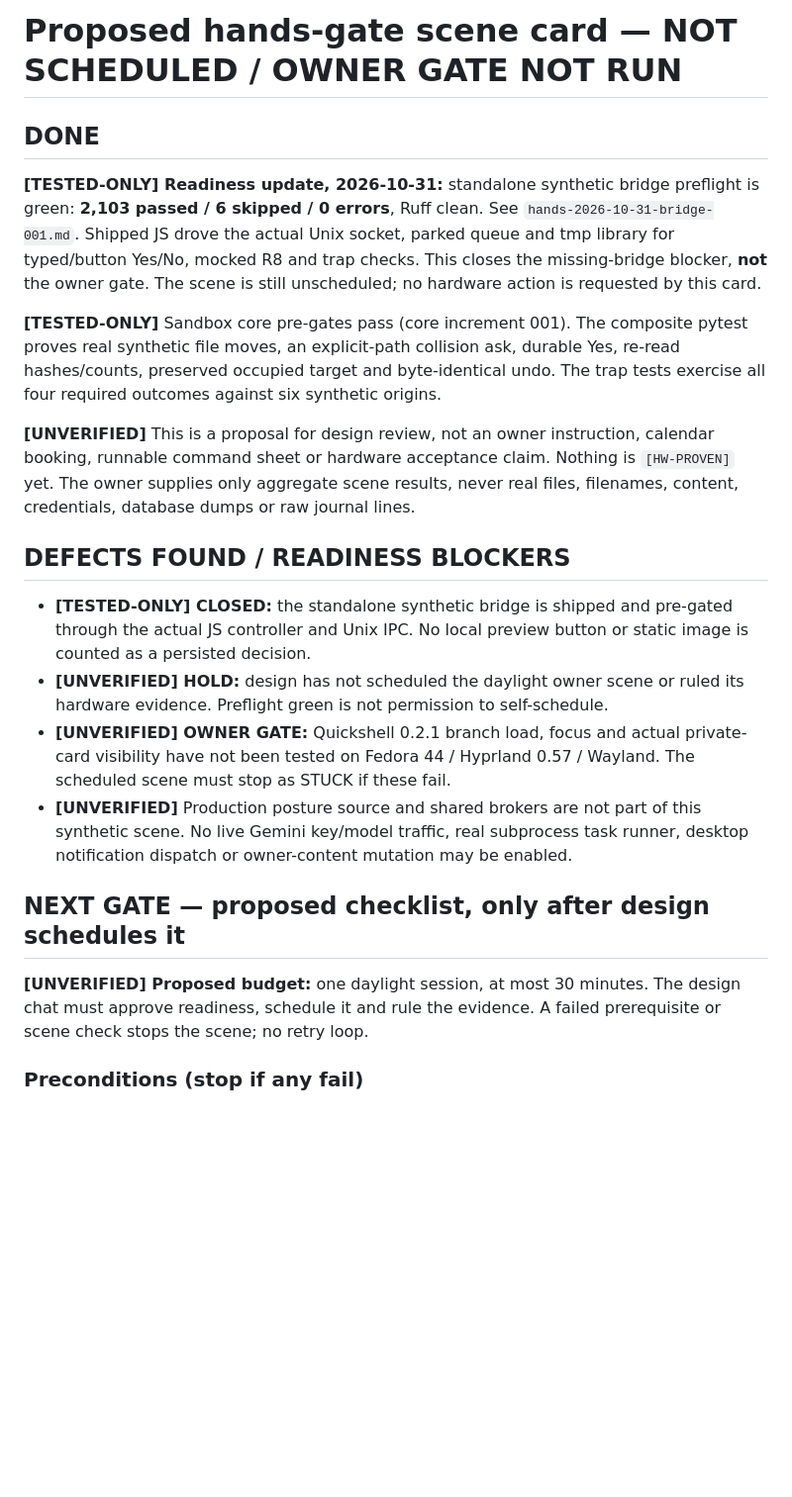
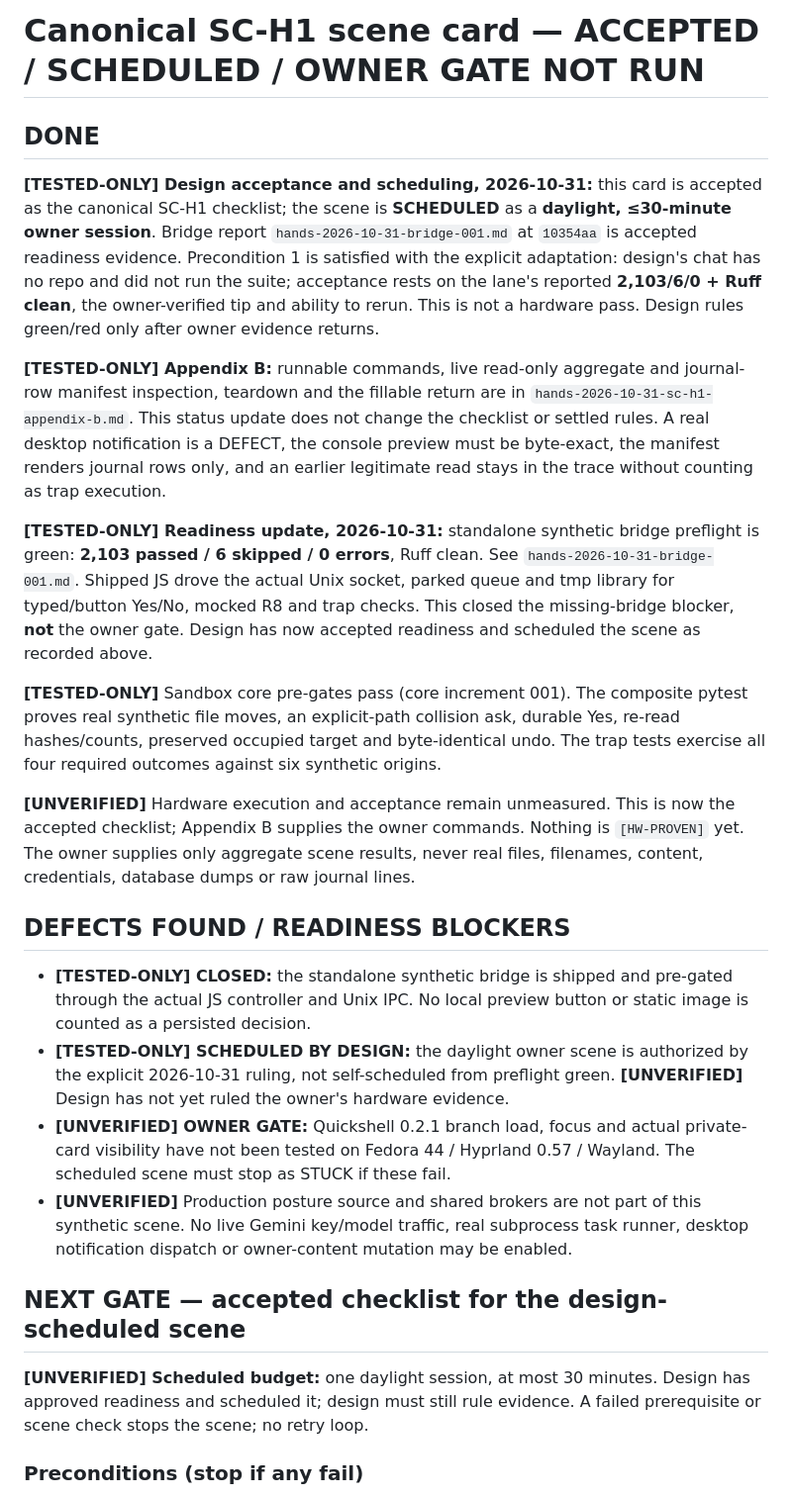
Before and after one commit to Darrelongithub/Elaria, a Markdown page: docs/phase-reports/hands-2026-10-31-scene-card-proposal.md, the part around one of its changes. Shown at 99% size. GitHub-like rendering; blank space fills up the shorter version.

```diff
--- a/docs/phase-reports/hands-2026-10-31-scene-card-proposal.md
+++ b/docs/phase-reports/hands-2026-10-31-scene-card-proposal.md
@@ -1,21 +1,37 @@
-# Proposed hands-gate scene card — NOT SCHEDULED / OWNER GATE NOT RUN
+# Canonical SC-H1 scene card — ACCEPTED / SCHEDULED / OWNER GATE NOT RUN
 
 ## DONE
+
+**[TESTED-ONLY] Design acceptance and scheduling, 2026-10-31:** this card is
+accepted as the canonical SC-H1 checklist; the scene is **SCHEDULED** as a
+**daylight, ≤30-minute owner session**. Bridge report
+`hands-2026-10-31-bridge-001.md` at `10354aa` is accepted readiness evidence.
+Precondition 1 is satisfied with the explicit adaptation: design's chat has no
+repo and did not run the suite; acceptance rests on the lane's reported
+**2,103/6/0 + Ruff clean**, the owner-verified tip and ability to rerun. This is
+not a hardware pass. Design rules green/red only after owner evidence returns.
+
+**[TESTED-ONLY] Appendix B:** runnable commands, live read-only aggregate and
+journal-row manifest inspection, teardown and the fillable return are in
+`hands-2026-10-31-sc-h1-appendix-b.md`. This status update does not change the
+checklist or settled rules. A real desktop notification is a DEFECT, the console
+preview must be byte-exact, the manifest renders journal rows only, and an
+earlier legitimate read stays in the trace without counting as trap execution.
 
 **[TESTED-ONLY] Readiness update, 2026-10-31:** standalone synthetic bridge
 preflight is green: **2,103 passed / 6 skipped / 0 errors**, Ruff clean.
 See `hands-2026-10-31-bridge-001.md`. Shipped JS drove the actual Unix socket,
 parked queue and tmp library for typed/button Yes/No, mocked R8 and trap checks.
-This closes the missing-bridge blocker, **not** the owner gate. The scene is
-still unscheduled; no hardware action is requested by this card.
+This closed the missing-bridge blocker, **not** the owner gate. Design has now
+accepted readiness and scheduled the scene as recorded above.
 
 **[TESTED-ONLY]** Sandbox core pre-gates pass (core increment 001). The composite
 pytest proves real synthetic file moves, an explicit-path collision ask, durable
 Yes, re-read hashes/counts, preserved occupied target and byte-identical undo.
 The trap tests exercise all four required outcomes against six synthetic origins.
 
-**[UNVERIFIED]** This is a proposal for design review, not an owner instruction,
-calendar booking, runnable command sheet or hardware acceptance claim. Nothing
+**[UNVERIFIED]** Hardware execution and acceptance remain unmeasured. This is
+now the accepted checklist; Appendix B supplies the owner commands. Nothing
 is `[HW-PROVEN]` yet. The owner supplies only aggregate scene results, never
 real files, filenames, content, credentials, database dumps or raw journal lines.
 
@@ -24,8 +40,9 @@ real files, filenames, content, credentials, database dumps or raw journal lines
 - **[TESTED-ONLY] CLOSED:** the standalone synthetic bridge is shipped and
   pre-gated through the actual JS controller and Unix IPC. No local preview
   button or static image is counted as a persisted decision.
-- **[UNVERIFIED] HOLD:** design has not scheduled the daylight owner scene or
-  ruled its hardware evidence. Preflight green is not permission to self-schedule.
+- **[TESTED-ONLY] SCHEDULED BY DESIGN:** the daylight owner scene is authorized
+  by the explicit 2026-10-31 ruling, not self-scheduled from preflight green.
+  **[UNVERIFIED]** Design has not yet ruled the owner's hardware evidence.
 - **[UNVERIFIED] OWNER GATE:** Quickshell 0.2.1 branch load, focus and actual
   private-card visibility have not been tested on Fedora 44 / Hyprland 0.57 /
   Wayland. The scheduled scene must stop as STUCK if these fail.
@@ -33,10 +50,10 @@ real files, filenames, content, credentials, database dumps or raw journal lines
   this synthetic scene. No live Gemini key/model traffic, real subprocess task
   runner, desktop notification dispatch or owner-content mutation may be enabled.
 
-## NEXT GATE — proposed checklist, only after design schedules it
+## NEXT GATE — accepted checklist for the design-scheduled scene
 
-**[UNVERIFIED] Proposed budget:** one daylight session, at most 30 minutes.
-The design chat must approve readiness, schedule it and rule the evidence.
+**[UNVERIFIED] Scheduled budget:** one daylight session, at most 30 minutes.
+Design has approved readiness and scheduled it; design must still rule evidence.
 A failed prerequisite or scene check stops the scene; no retry loop.
 
 ### Preconditions (stop if any fail)
```
Also changed, not shown: other parts of docs/phase-reports/hands-2026-10-31-scene-card-proposal.md (+4 -4 lines), docs/hands-handoff.md (+72 -0 lines), docs/phase-reports/hands-2026-10-31-sc-h1-appendix-b.md (added, +396 -0 lines).
